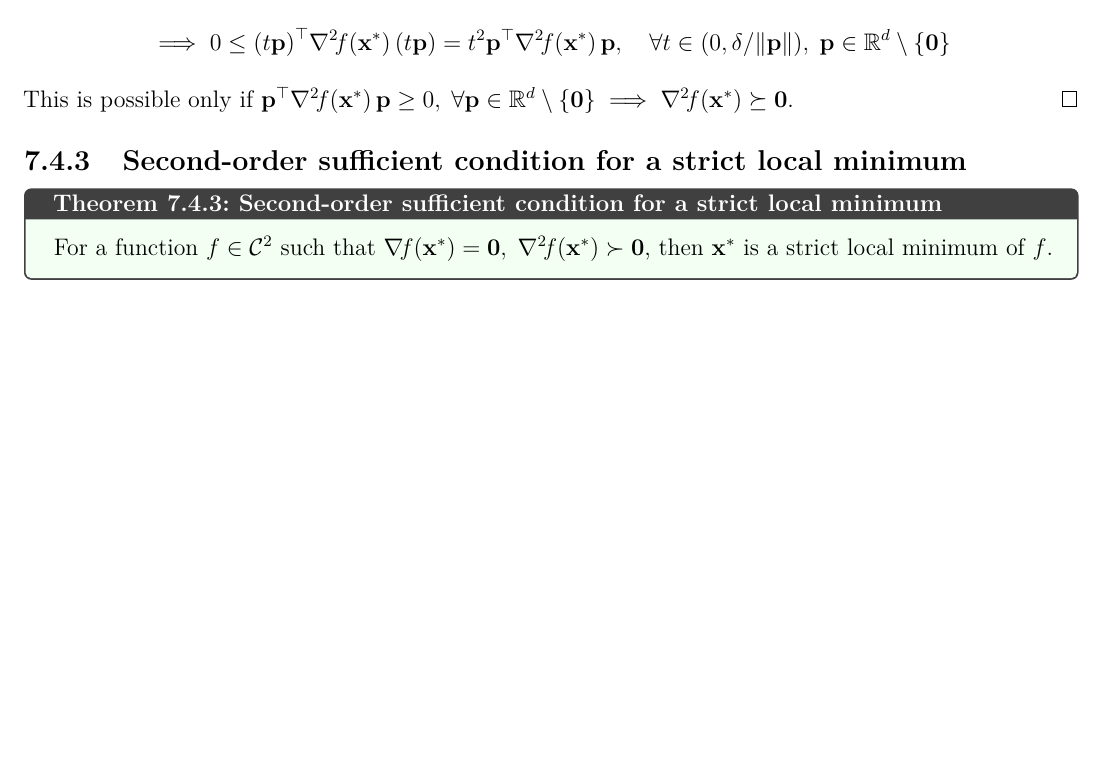
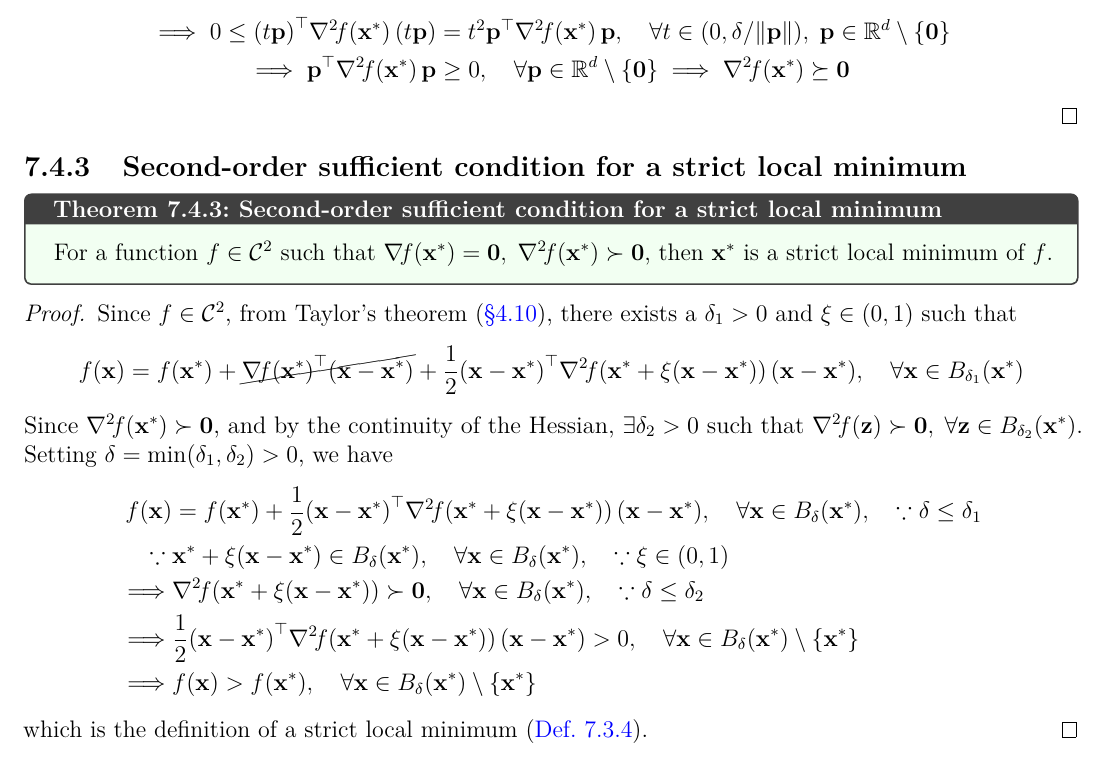
Before and after one commit to AshrithSagar/E0230-CMO-2025, a LaTeX thesis (TeX/main.tex, which reads TeX/sections/unconstrained.tex): part of page 30 of 61, cut so that both start at the same text, the shorter picture padded with empty space. Compiled offline with pdfLaTeX.

Commit message:
📝 TeX

```diff
--- a/TeX/sections/unconstrained.tex
+++ b/TeX/sections/unconstrained.tex
@@ -243,17 +243,23 @@ Assume \( f \in \classC^2 \), and use \( \func{f}{\x + \p} = \func{f}{\x} + \dot
         \quad \forall \x \in B_{\delta}(\xstar)
     \end{align*}
     Setting \( \x = \xstar + t \p, \; t \in (0, \delta / \norm{\p}) \), we can see that \( \x \in B_{\delta}(\xstar) \) for all \( \p \in \R^d \setminus \set{\zero} \).
-    \begin{equation*}
+    \begin{align*}
         \implies
         0
         \leq
         \qf{(t \p)}{\hess{f}{\xstar}}
-        =
+        & =
         t^2 \qf{\p}{\hess{f}{\xstar}},
         \quad \forall t \in (0, \delta / \norm{\p}),
         \; \p \in \R^d \setminus \set{\zero}
-    \end{equation*}
-    This is possible only if \( \qf{\p}{\hess{f}{\xstar}} \geq 0, \; \forall \p \in \R^d \setminus \set{\zero} \implies \hess{f}{\xstar} \succeq \zero \).
+        \\
+        \implies
+        \qf{\p}{\hess{f}{\xstar}}
+        & \geq 0,
+        \quad \forall \p \in \R^d \setminus \set{\zero}
+        \implies
+        \hess{f}{\xstar} \succeq \zero
+    \end{align*}
 \end{proof}
 
 \subsection{Second-order sufficient condition for a strict local minimum}
@@ -261,6 +267,57 @@ Assume \( f \in \classC^2 \), and use \( \func{f}{\x + \p} = \func{f}{\x} + \dot
 \begin{theorem}{Second-order sufficient condition for a strict local minimum}{}
     For a function \( f \in \classC^2 \) such that \( \grad{f}{\xstar} = \zero, \; \hess{f}{\xstar} \succ \zero \), then \( \xstar \) is a strict local minimum of \( f \).
 \end{theorem}
+
+\begin{proof}
+    Since \( f \in \classC^2 \), from Taylor's theorem~\psecref{sec:taylor-theorem}, there exists a \( \delta_1 > 0 \) and \( \xi \in (0, 1) \) such that
+    \begin{equation*}
+        \func{f}{\x}
+        =
+        \func{f}{\xstar}
+        + \cancel{\dotp{\grad{f}{\xstar}}{\pbrac{\x - \xstar}}}
+        + \half \qf{\pbrac{\x - \xstar}}{\hess{f}{\xstar + \xi (\x - \xstar)}},
+        \quad \forall \x \in B_{\delta_1}(\xstar)
+    \end{equation*}
+    Since \( \hess{f}{\xstar} \succ \zero \), and by the continuity of the Hessian, \( \exists \delta_2 > 0 \) such that \( \hess{f}{\z} \succ \zero, \; \forall \z \in B_{\delta_2}(\xstar) \).
+    Setting \( \delta = \min(\delta_1, \delta_2) > 0 \), we have
+    \begin{align*}
+        \func{f}{\x}
+        & =
+        \func{f}{\xstar}
+        + \half \qf{\pbrac{\x - \xstar}}{\hess{f}{\xstar + \xi (\x - \xstar)}},
+        \quad \forall \x \in B_{\delta}(\xstar),
+        \quad \because \delta \leq \delta_1
+        \\
+        \because \;
+        &
+        \xstar + \xi (\x - \xstar)
+        \in
+        B_{\delta}(\xstar),
+        \quad \forall \x \in B_{\delta}(\xstar),
+        \quad \because \xi \in (0, 1)
+        \\
+        \implies
+        &
+        \hess{f}{\xstar + \xi (\x - \xstar)}
+        \succ \zero,
+        \quad \forall \x \in B_{\delta}(\xstar),
+        \quad \because \delta \leq \delta_2
+        \\
+        \implies
+        &
+        \half \qf{\pbrac{\x - \xstar}}{\hess{f}{\xstar + \xi (\x - \xstar)}}
+        > 0,
+        \quad \forall \x \in B_{\delta}(\xstar) \setminus \set{\xstar}
+        \\
+        \implies
+        &
+        \func{f}{\x}
+        >
+        \func{f}{\xstar},
+        \quad \forall \x \in B_{\delta}(\xstar) \setminus \set{\xstar}
+    \end{align*}
+    which is the definition of a strict local minimum~\pdefref{def:strict-local-minimum-unconstrained}.
+\end{proof}
 
 \subsection{First-order sufficient condition for a global minimum under convexity}
 
```
Also changed, not shown: TeX/sections/notation.tex (+8 -8 lines), TeX/sections/unconstrained.tex (6 more changed lines).
